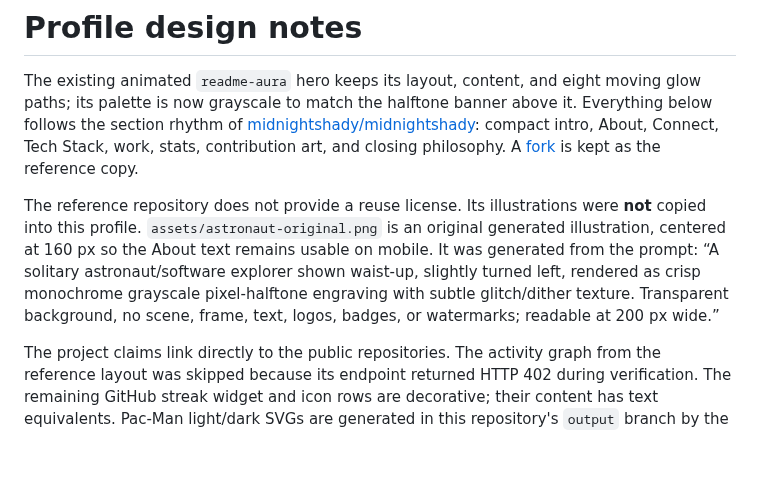
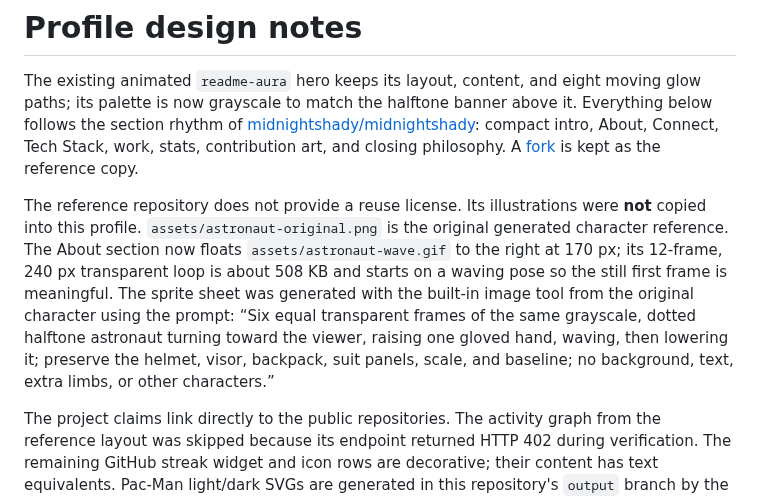
Before and after one commit to Adityax-07/Adityax-07, a Markdown page: DESIGN_NOTES.md, the part around the change. GitHub-like rendering; blank space fills up the shorter version.

Commit message:
Animate waving astronaut in About section

```diff
--- a/DESIGN_NOTES.md
+++ b/DESIGN_NOTES.md
@@ -2,7 +2,7 @@
 
 The existing animated `readme-aura` hero keeps its layout, content, and eight moving glow paths; its palette is now grayscale to match the halftone banner above it. Everything below follows the section rhythm of [midnightshady/midnightshady](https://github.com/midnightshady/midnightshady): compact intro, About, Connect, Tech Stack, work, stats, contribution art, and closing philosophy. A [fork](https://github.com/Adityax-07/midnightshady) is kept as the reference copy.
 
-The reference repository does not provide a reuse license. Its illustrations were **not** copied into this profile. `assets/astronaut-original.png` is an original generated illustration, centered at 160 px so the About text remains usable on mobile. It was generated from the prompt: “A solitary astronaut/software explorer shown waist-up, slightly turned left, rendered as crisp monochrome grayscale pixel-halftone engraving with subtle glitch/dither texture. Transparent background, no scene, frame, text, logos, badges, or watermarks; readable at 200 px wide.”
+The reference repository does not provide a reuse license. Its illustrations were **not** copied into this profile. `assets/astronaut-original.png` is the original generated character reference. The About section now floats `assets/astronaut-wave.gif` to the right at 170 px; its 12-frame, 240 px transparent loop is about 508 KB and starts on a waving pose so the still first frame is meaningful. The sprite sheet was generated with the built-in image tool from the original character using the prompt: “Six equal transparent frames of the same grayscale, dotted halftone astronaut turning toward the viewer, raising one gloved hand, waving, then lowering it; preserve the helmet, visor, backpack, suit panels, scale, and baseline; no background, text, extra limbs, or other characters.”
 
 The project claims link directly to the public repositories. The activity graph from the reference layout was skipped because its endpoint returned HTTP 402 during verification. The remaining GitHub streak widget and icon rows are decorative; their content has text equivalents. Pac-Man light/dark SVGs are generated in this repository's `output` branch by the scheduled workflow. The closing line is static to avoid a random quote service.
 
```
Also changed, not shown: README.md (+3 -1 lines), readme.source.md (+3 -1 lines), assets/astronaut-wave.gif (added).
